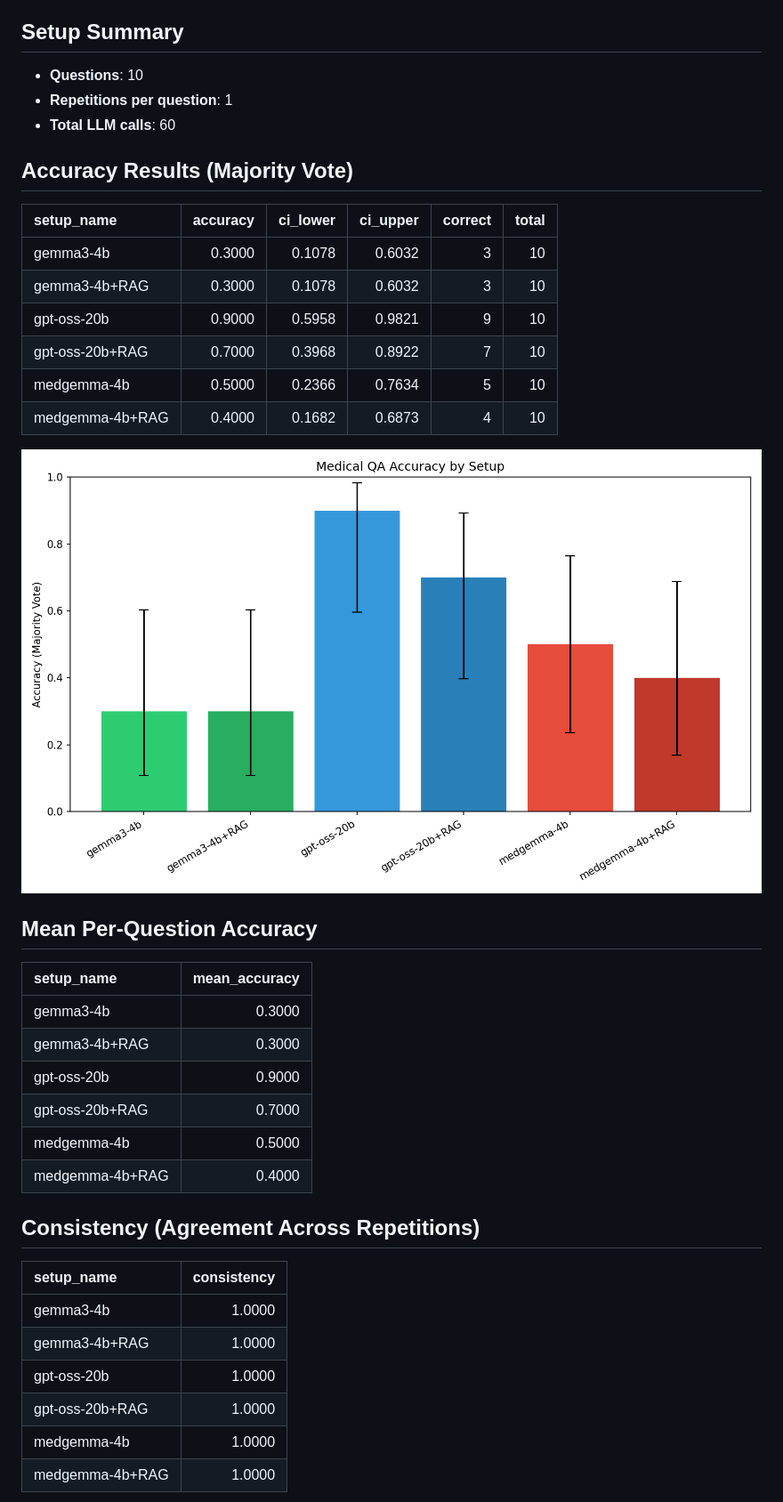
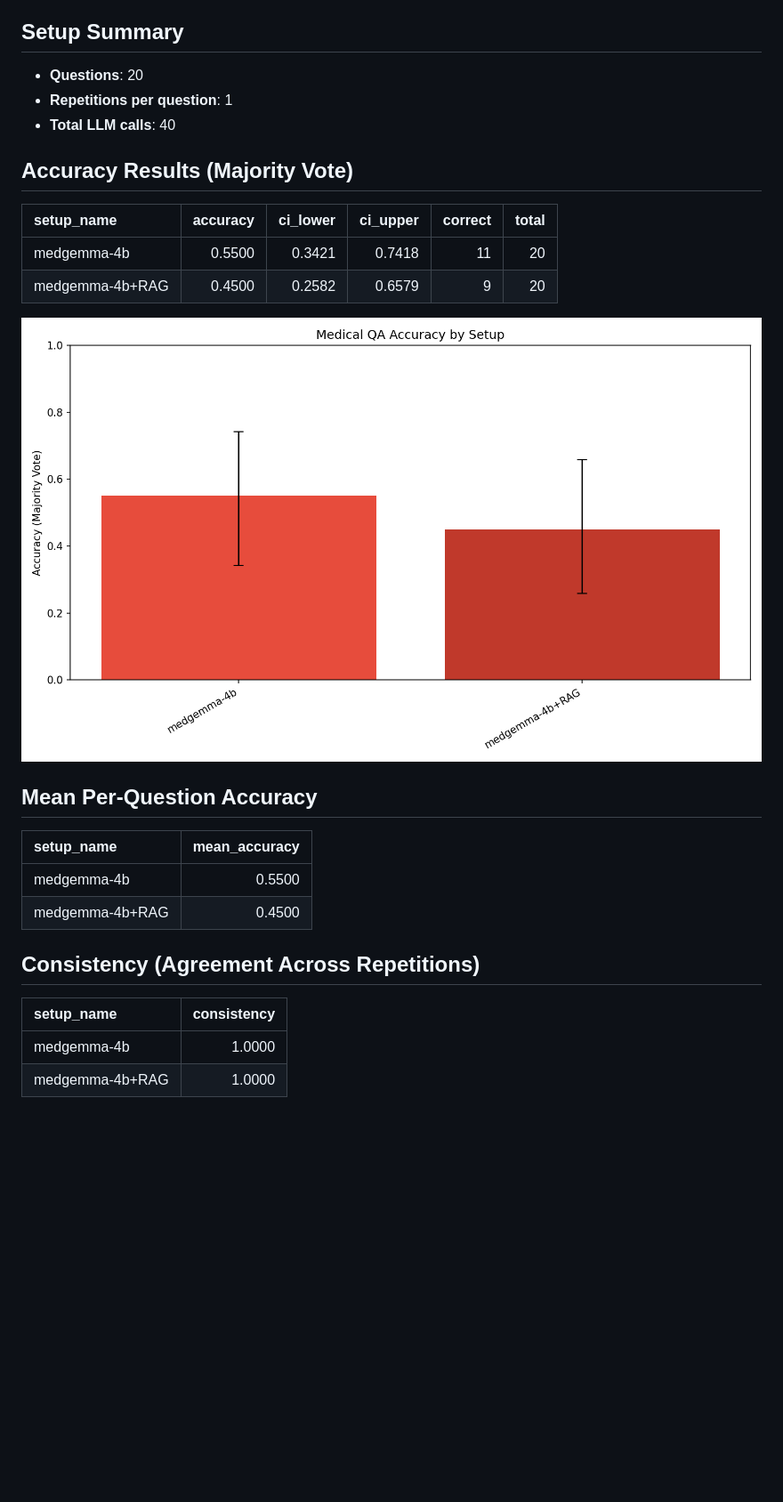
Before and after one commit to aviad-buskila/what_makes_it_right, a Markdown page: results/report.md, the part around one of its changes. Shown at 89% size. GitHub-like rendering; pictures changed too: results/accuracy_comparison.png; blank space fills up the shorter version.

```diff
--- a/results/report.md
+++ b/results/report.md
@@ -4,20 +4,16 @@
 What is more crucial for medical QA accuracy: model size, domain expertise, or retrieved knowledge?
 
 ## Setup Summary
-- **Questions**: 10
+- **Questions**: 20
 - **Repetitions per question**: 1
-- **Total LLM calls**: 60
+- **Total LLM calls**: 40
 
 ## Accuracy Results (Majority Vote)
 
 | setup_name      |   accuracy |   ci_lower |   ci_upper |   correct |   total |
 |:----------------|-----------:|-----------:|-----------:|----------:|--------:|
-| gemma3-4b       |     0.3000 |     0.1078 |     0.6032 |         3 |      10 |
-| gemma3-4b+RAG   |     0.3000 |     0.1078 |     0.6032 |         3 |      10 |
-| gpt-oss-20b     |     0.9000 |     0.5958 |     0.9821 |         9 |      10 |
-| gpt-oss-20b+RAG |     0.7000 |     0.3968 |     0.8922 |         7 |      10 |
-| medgemma-4b     |     0.5000 |     0.2366 |     0.7634 |         5 |      10 |
-| medgemma-4b+RAG |     0.4000 |     0.1682 |     0.6873 |         4 |      10 |
+| medgemma-4b     |     0.5500 |     0.3421 |     0.7418 |        11 |      20 |
+| medgemma-4b+RAG |     0.4500 |     0.2582 |     0.6579 |         9 |      20 |
 
 ![Accuracy Comparison](accuracy_comparison.png)
 
@@ -25,21 +21,13 @@ What is more crucial for medical QA accuracy: model size, domain expertise, or r
 
 | setup_name      |   mean_accuracy |
 |:----------------|----------------:|
-| gemma3-4b       |          0.3000 |
-| gemma3-4b+RAG   |          0.3000 |
-| gpt-oss-20b     |          0.9000 |
-| gpt-oss-20b+RAG |          0.7000 |
-| medgemma-4b     |          0.5000 |
-| medgemma-4b+RAG |          0.4000 |
+| medgemma-4b     |          0.5500 |
+| medgemma-4b+RAG |          0.4500 |
 
 ## Consistency (Agreement Across Repetitions)
 
 | setup_name      |   consistency |
 |:----------------|--------------:|
-| gemma3-4b       |        1.0000 |
-| gemma3-4b+RAG   |        1.0000 |
-| gpt-oss-20b     |        1.0000 |
-| gpt-oss-20b+RAG |        1.0000 |
 | medgemma-4b     |        1.0000 |
 | medgemma-4b+RAG |        1.0000 |
 
```
Also changed, not shown: other parts of results/report.md (+4 -24 lines), results/consistency_comparison.png, results/pairwise_significance.png, 9 other files.
